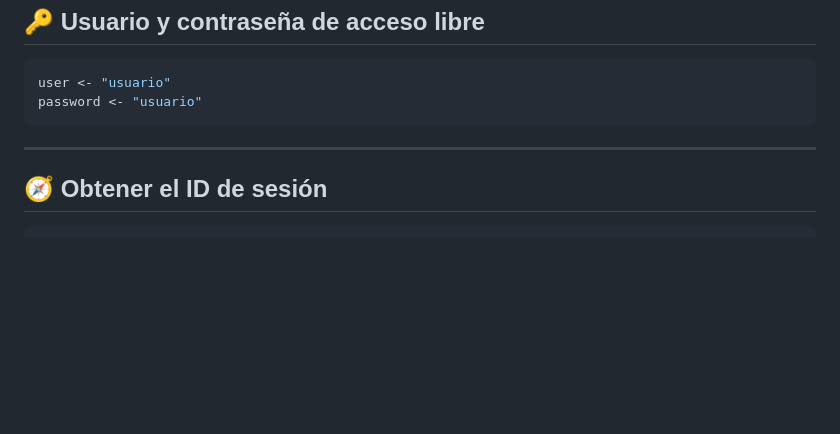
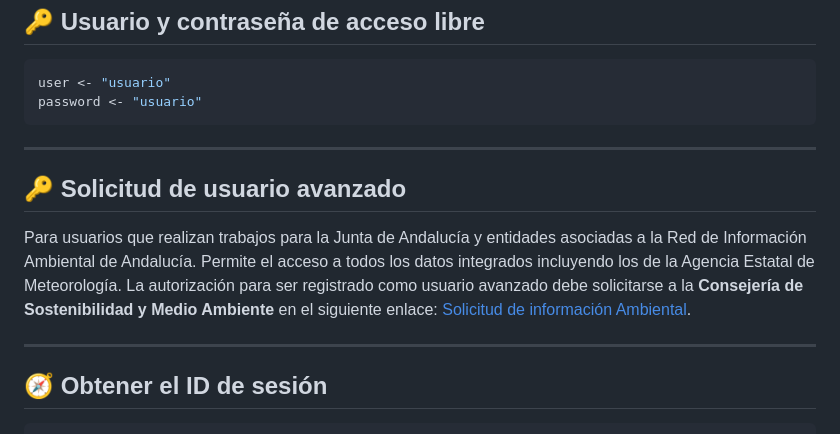
Before and after one commit to mcorzot/climadiam, a Markdown page: README.md, the part around the change. Rendered like a GitHub page; blank space fills up the shorter version.

Commit message:
Add advanced user request section to README
Added section for advanced user requests related to Junta de Andalucía.

````diff
--- a/README.md
+++ b/README.md
@@ -37,6 +37,11 @@ password <- "usuario"
 
 ---
 
+## 🔑 Solicitud de usuario avanzado
+
+Para usuarios que realizan trabajos para la Junta de Andalucía y entidades asociadas a la Red de Información Ambiental de Andalucía. Permite el acceso a todos los datos integrados incluyendo los de la Agencia Estatal de Meteorología. La autorización para ser registrado como usuario avanzado debe solicitarse a la **Consejería de Sostenibilidad y Medio Ambiente** en el siguiente enlace: [Solicitud de información Ambiental](https://ws041.juntadeandalucia.es/medioambiente/vea-web/faces/vi/procedimientoDetalle.xhtml).
+
+---
 ## 🧭 Obtener el ID de sesión
 
 ```r
````
